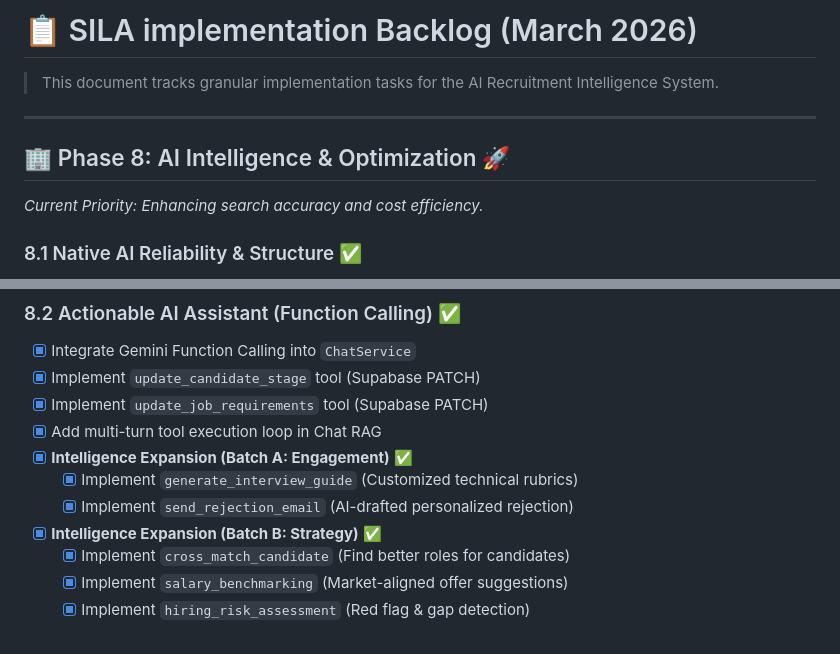
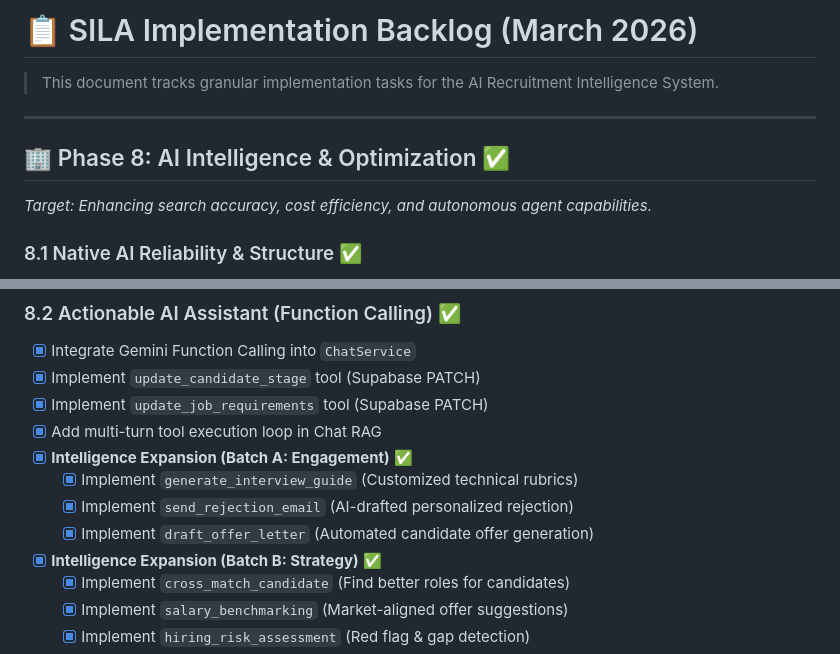
Before and after one commit to malgaroshy-maker/Sila-Ai, a Markdown page: PROJECT_PLAN.md, 2 parts joined by grey strips. GitHub-like rendering.

```diff
--- a/PROJECT_PLAN.md
+++ b/PROJECT_PLAN.md
@@ -1,11 +1,11 @@
-# 📋 SILA implementation Backlog (March 2026)
+# 📋 SILA Implementation Backlog (March 2026)
 
 > This document tracks granular implementation tasks for the AI Recruitment Intelligence System.
 
 ---
 
-## 🏢 Phase 8: AI Intelligence & Optimization 🚀
-*Current Priority: Enhancing search accuracy and cost efficiency.*
+## 🏢 Phase 8: AI Intelligence & Optimization ✅
+*Target: Enhancing search accuracy, cost efficiency, and autonomous agent capabilities.*
 
 ### 8.1 Native AI Reliability & Structure ✅
 - [x] Implement Gemini `responseSchema` for 100% valid JSON analysis
@@ -20,6 +20,7 @@
 - [x] **Intelligence Expansion (Batch A: Engagement)** ✅
     - [x] Implement `generate_interview_guide` (Customized technical rubrics)
     - [x] Implement `send_rejection_email` (AI-drafted personalized rejection)
+    - [x] Implement `draft_offer_letter` (Automated candidate offer generation)
 - [x] **Intelligence Expansion (Batch B: Strategy)** ✅
     - [x] Implement `cross_match_candidate` (Find better roles for candidates)
     - [x] Implement `salary_benchmarking` (Market-aligned offer suggestions)
```
Also changed, not shown: ROADMAP.md (+2 -5 lines).
